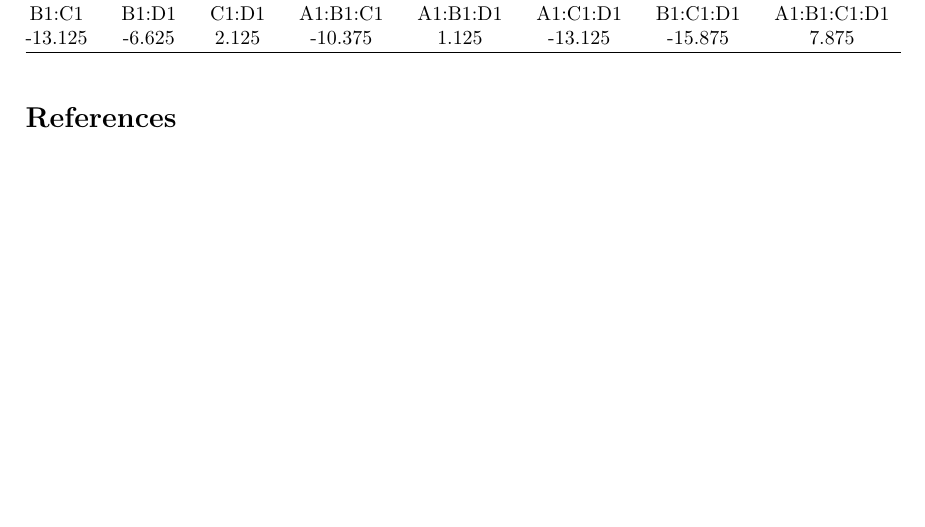
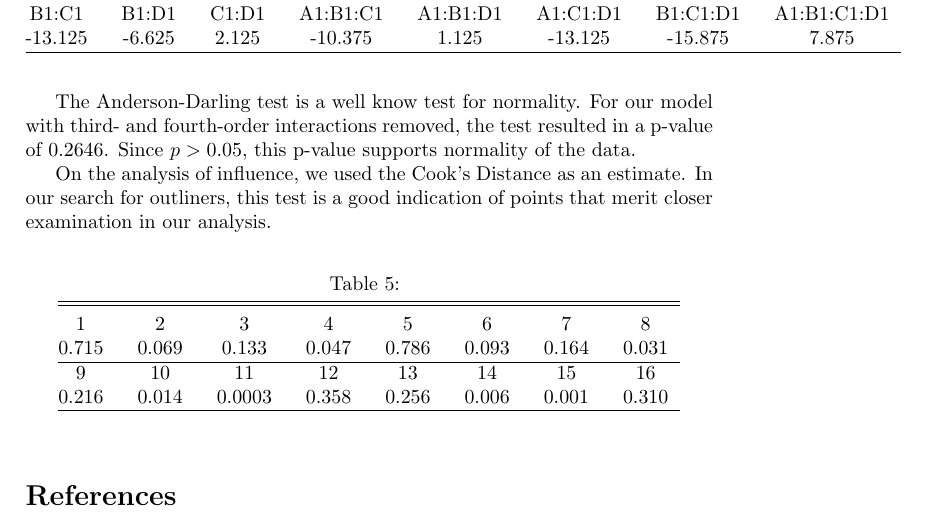
Before and after one commit to avoldsund/LinStat-project, a LaTeX document (Latex/report.tex, which reads Latex/analysisData.tex): part of page 4 of 4, cut so that both start at the same text, the shorter picture padded with empty space. Compiled offline with pdfLaTeX.

Commit message:
AD og Cook

```diff
--- a/Latex/analysisData.tex
+++ b/Latex/analysisData.tex
@@ -18,7 +18,25 @@ $282.125$ & $$-$1.125$ & $$-$99.875$ & $12.875$ & $4.375$ & $$-$3.125$ & $2.625$
 \\[-1.8ex]\hline
 \hline \\[-1.8ex]
 B1:C1 & B1:D1 & C1:D1 & A1:B1:C1 & A1:B1:D1 & A1:C1:D1 & B1:C1:D1 & A1:B1:C1:D1\\
-$$-$13.125$ & $$-$6.625$ & $2.125$ & $$-$10.375$ & $1.125$ & $$-$13.125$ & $$-$15.875$ & $7.875$\\
+-13.125 & -6.625 & 2.125 & -10.375 & 1.125 & -13.125 & -15.875 & 7.875\\
 \hline \\[-1.8ex]
 \end{tabular}
 \end{table}
+
+The Anderson-Darling test is a well know test for normality. For our model with third- and fourth-order interactions removed, the test resulted in a p-value of $0.2646$. Since $p > 0.05$, this p-value supports normality of the data.
+
+On the analysis of influence, we used the Cook's Distance as an estimate. In our search for outliners, this test is a good indication of points that merit closer examination in our analysis.
+
+\begin{table}[!htbp] \centering
+  \caption{}
+  \label{}
+\begin{tabular}{@{\extracolsep{5pt}} cccccccc}
+\\[-1.8ex]\hline
+\hline \\[-1.8ex]
+1 & 2 & 3 & 4 & 5 & 6 & 7 & 8 \\
+0.715 & 0.069 & 0.133 & 0.047 & 0.786 & 0.093 & 0.164 & 0.031\\  \hline
+9 & 10 & 11 & 12 & 13 & 14 & 15 & 16 \\
+0.216 & 0.014 & 0.0003 & 0.358 & 0.256 & 0.006 & 0.001 & 0.310 \\
+\hline \\[-1.8ex]
+\end{tabular}
+\end{table}
```
